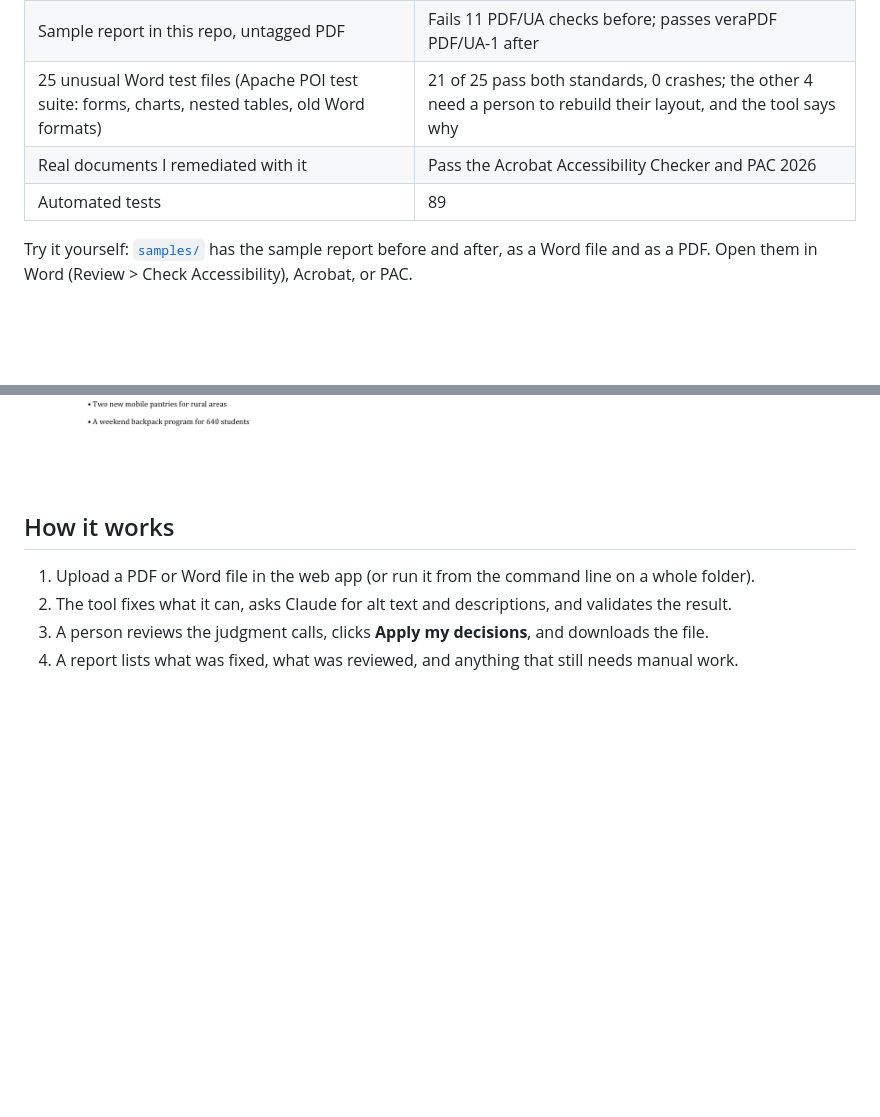
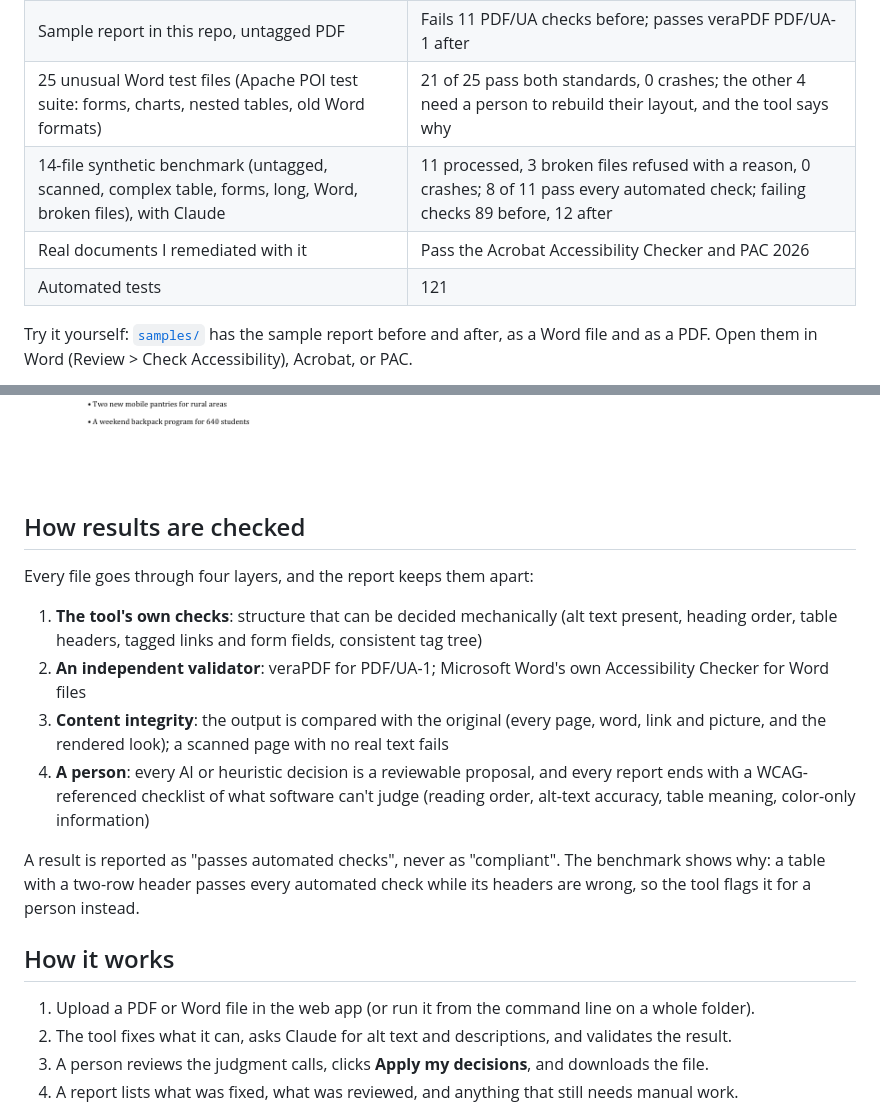
Before and after one commit to MatiasAwdew/pdf-accessibility-remediator, a Markdown page: README.md, 2 parts joined by grey strips. Drawn GitHub-style; blank space fills up the shorter version.

Commit message:
Showcase: validation layers, benchmark results, test count

```diff
--- a/README.md
+++ b/README.md
@@ -41,13 +41,32 @@ before downloading the final file.
 | Sample report in this repo, Word version | Fails 9 checks before; passes Word's checker rules + HHS 508 after |
 | Sample report in this repo, untagged PDF | Fails 11 PDF/UA checks before; passes veraPDF PDF/UA-1 after |
 | 25 unusual Word test files (Apache POI test suite: forms, charts, nested tables, old Word formats) | 21 of 25 pass both standards, 0 crashes; the other 4 need a person to rebuild their layout, and the tool says why |
+| 14-file synthetic benchmark (untagged, scanned, complex table, forms, long, Word, broken files), with Claude | 11 processed, 3 broken files refused with a reason, 0 crashes; 8 of 11 pass every automated check; failing checks 89 before, 12 after |
 | Real documents I remediated with it | Pass the Acrobat Accessibility Checker and PAC 2026 |
-| Automated tests | 89 |
+| Automated tests | 121 |
 
 Try it yourself: [`samples/`](samples) has the sample report before and after, as a Word file and as a PDF.
 Open them in Word (Review > Check Accessibility), Acrobat, or PAC.
 
 ![Page 1 of the sample report](images/sample-page.png)
+
+## How results are checked
+
+Every file goes through four layers, and the report keeps them apart:
+
+1. **The tool's own checks**: structure that can be decided mechanically (alt text present,
+   heading order, table headers, tagged links and form fields, consistent tag tree)
+2. **An independent validator**: veraPDF for PDF/UA-1; Microsoft Word's own Accessibility
+   Checker for Word files
+3. **Content integrity**: the output is compared with the original (every page, word, link and
+   picture, and the rendered look); a scanned page with no real text fails
+4. **A person**: every AI or heuristic decision is a reviewable proposal, and every report ends
+   with a WCAG-referenced checklist of what software can't judge (reading order, alt-text
+   accuracy, table meaning, color-only information)
+
+A result is reported as "passes automated checks", never as "compliant". The benchmark
+shows why: a table with a two-row header passes every automated check while its headers
+are wrong, so the tool flags it for a person instead.
 
 ## How it works
 
```
